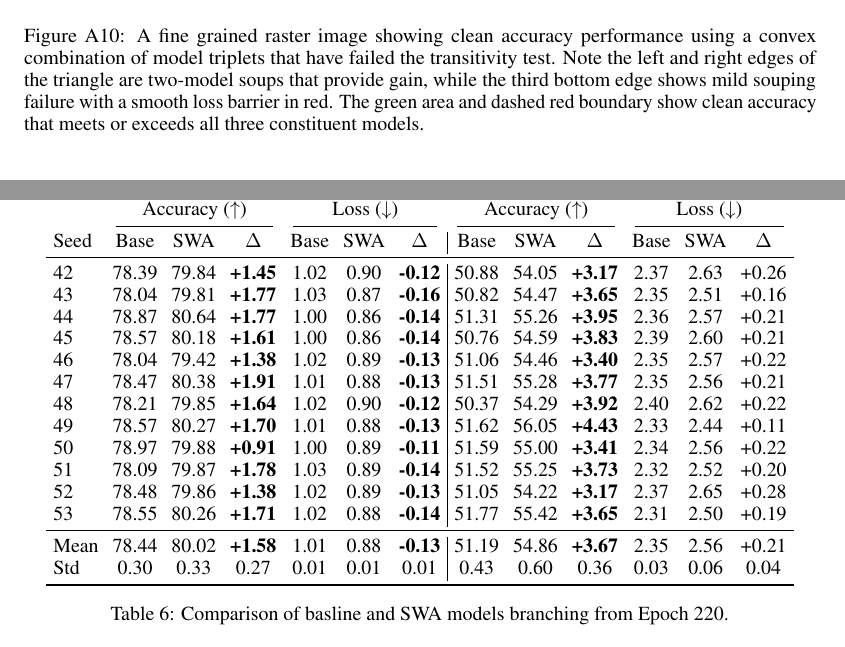
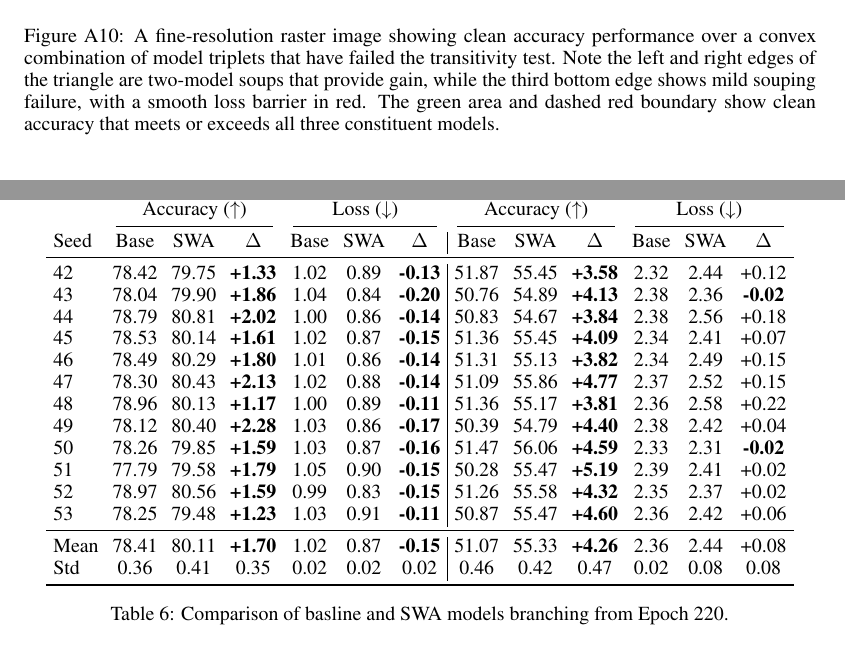
Before and after one commit to chipnbits/too-salty, a LaTeX paper (iclr_report/report.tex, which reads iclr_report/parts/5_appendix.tex): two parts of pages 12 and 14 of 15, joined at a grey line, cut so that both start at the same text. Compiled offline with pdfLaTeX.

Commit message:
simon revisions

```diff
--- a/iclr_report/parts/5_appendix.tex
+++ b/iclr_report/parts/5_appendix.tex
@@ -194,7 +194,7 @@ Epoch diff (BC) & $n$ & $p_{\text{fail}}$ \\
 \begin{figure}[H]
     \centering
     \includegraphics[width=0.95\linewidth]{./figures/ternary_simplex_all.pdf}
-    \caption{A fine grained raster image showing clean accuracy performance using a convex combination of model triplets that have failed the transitivity test. Note the left and right edges of the triangle are two-model soups that provide gain, while the third bottom edge shows mild souping failure with a smooth loss barrier in red. The green area and dashed red boundary show clean accuracy that meets or exceeds all three constituent models.}
+    \caption{A fine-resolution raster image showing clean accuracy performance over a convex combination of model triplets that have failed the transitivity test. Note the left and right edges of the triangle are two-model soups that provide gain, while the third bottom edge shows mild souping failure, with a smooth loss barrier in red. The green area and dashed red boundary show clean accuracy that meets or exceeds all three constituent models.}
     \label{fig:transitivity_failure_raster}
 \end{figure}
 
@@ -248,21 +248,21 @@ Baseline training was performed using the same hyper-parameters as in \ref{tab:h
 \cmidrule(lr){2-4} \cmidrule(lr){5-7} \cmidrule(lr){8-10} \cmidrule(lr){11-13}
 Seed & Base & SWA & $\Delta$ & Base & SWA & $\Delta$ & Base & SWA & $\Delta$ & Base & SWA & $\Delta$ \\
 \midrule
-42 & 78.39 & 79.84 & \textbf{+1.45} & 1.02 & 0.90 & \textbf{-0.12} & 50.88 & 54.05 & \textbf{+3.17} & 2.37 & 2.63 & +0.26 \\
-43 & 78.04 & 79.81 & \textbf{+1.77} & 1.03 & 0.87 & \textbf{-0.16} & 50.82 & 54.47 & \textbf{+3.65} & 2.35 & 2.51 & +0.16 \\
-44 & 78.87 & 80.64 & \textbf{+1.77} & 1.00 & 0.86 & \textbf{-0.14} & 51.31 & 55.26 & \textbf{+3.95} & 2.36 & 2.57 & +0.21 \\
-45 & 78.57 & 80.18 & \textbf{+1.61} & 1.00 & 0.86 & \textbf{-0.14} & 50.76 & 54.59 & \textbf{+3.83} & 2.39 & 2.60 & +0.21 \\
-46 & 78.04 & 79.42 & \textbf{+1.38} & 1.02 & 0.89 & \textbf{-0.13} & 51.06 & 54.46 & \textbf{+3.40} & 2.35 & 2.57 & +0.22 \\
-47 & 78.47 & 80.38 & \textbf{+1.91} & 1.01 & 0.88 & \textbf{-0.13} & 51.51 & 55.28 & \textbf{+3.77} & 2.35 & 2.56 & +0.21 \\
-48 & 78.21 & 79.85 & \textbf{+1.64} & 1.02 & 0.90 & \textbf{-0.12} & 50.37 & 54.29 & \textbf{+3.92} & 2.40 & 2.62 & +0.22 \\
-49 & 78.57 & 80.27 & \textbf{+1.70} & 1.01 & 0.88 & \textbf{-0.13} & 51.62 & 56.05 & \textbf{+4.43} & 2.33 & 2.44 & +0.11 \\
-50 & 78.97 & 79.88 & \textbf{+0.91} & 1.00 & 0.89 & \textbf{-0.11} & 51.59 & 55.00 & \textbf{+3.41} & 2.34 & 2.56 & +0.22 \\
-51 & 78.09 & 79.87 & \textbf{+1.78} & 1.03 & 0.89 & \textbf{-0.14} & 51.52 & 55.25 & \textbf{+3.73} & 2.32 & 2.52 & +0.20 \\
-52 & 78.48 & 79.86 & \textbf{+1.38} & 1.02 & 0.89 & \textbf{-0.13} & 51.05 & 54.22 & \textbf{+3.17} & 2.37 & 2.65 & +0.28 \\
-53 & 78.55 & 80.26 & \textbf{+1.71} & 1.02 & 0.88 & \textbf{-0.14} & 51.77 & 55.42 & \textbf{+3.65} & 2.31 & 2.50 & +0.19 \\
+42 & 78.42 & 79.75 & \textbf{+1.33} & 1.02 & 0.89 & \textbf{-0.13} & 51.87 & 55.45 & \textbf{+3.58} & 2.32 & 2.44 & +0.12 \\
+43 & 78.04 & 79.90 & \textbf{+1.86} & 1.04 & 0.84 & \textbf{-0.20} & 50.76 & 54.89 & \textbf{+4.13} & 2.38 & 2.36 & \textbf{-0.02} \\
+44 & 78.79 & 80.81 & \textbf{+2.02} & 1.00 & 0.86 & \textbf{-0.14} & 50.83 & 54.67 & \textbf{+3.84} & 2.38 & 2.56 & +0.18 \\
+45 & 78.53 & 80.14 & \textbf{+1.61} & 1.02 & 0.87 & \textbf{-0.15} & 51.36 & 55.45 & \textbf{+4.09} & 2.34 & 2.41 & +0.07 \\
+46 & 78.49 & 80.29 & \textbf{+1.80} & 1.01 & 0.86 & \textbf{-0.14} & 51.31 & 55.13 & \textbf{+3.82} & 2.34 & 2.49 & +0.15 \\
+47 & 78.30 & 80.43 & \textbf{+2.13} & 1.02 & 0.88 & \textbf{-0.14} & 51.09 & 55.86 & \textbf{+4.77} & 2.37 & 2.52 & +0.15 \\
+48 & 78.96 & 80.13 & \textbf{+1.17} & 1.00 & 0.89 & \textbf{-0.11} & 51.36 & 55.17 & \textbf{+3.81} & 2.36 & 2.58 & +0.22 \\
+49 & 78.12 & 80.40 & \textbf{+2.28} & 1.03 & 0.86 & \textbf{-0.17} & 50.39 & 54.79 & \textbf{+4.40} & 2.38 & 2.42 & +0.04 \\
+50 & 78.26 & 79.85 & \textbf{+1.59} & 1.03 & 0.87 & \textbf{-0.16} & 51.47 & 56.06 & \textbf{+4.59} & 2.33 & 2.31 & \textbf{-0.02} \\
+51 & 77.79 & 79.58 & \textbf{+1.79} & 1.05 & 0.90 & \textbf{-0.15} & 50.28 & 55.47 & \textbf{+5.19} & 2.39 & 2.41 & +0.02 \\
+52 & 78.97 & 80.56 & \textbf{+1.59} & 0.99 & 0.83 & \textbf{-0.15} & 51.26 & 55.58 & \textbf{+4.32} & 2.35 & 2.37 & +0.02 \\
+53 & 78.25 & 79.48 & \textbf{+1.23} & 1.03 & 0.91 & \textbf{-0.11} & 50.87 & 55.47 & \textbf{+4.60} & 2.36 & 2.42 & +0.06 \\
 \midrule
-Mean & 78.44 & 80.02 & \textbf{+1.58} & 1.01 & 0.88 & \textbf{-0.13} & 51.19 & 54.86 & \textbf{+3.67} & 2.35 & 2.56 & +0.21 \\
-Std & 0.30 & 0.33 & 0.27 & 0.01 & 0.01 & 0.01 & 0.43 & 0.60 & 0.36 & 0.03 & 0.06 & 0.04 \\
+Mean & 78.41 & 80.11 & \textbf{+1.70} & 1.02 & 0.87 & \textbf{-0.15} & 51.07 & 55.33 & \textbf{+4.26} & 2.36 & 2.44 & +0.08 \\
+Std & 0.36 & 0.41 & 0.35 & 0.02 & 0.02 & 0.02 & 0.46 & 0.42 & 0.47 & 0.02 & 0.08 & 0.08 \\
 \bottomrule
 \end{tabular}
 
```
Also changed, not shown: iclr_report/parts/5_appendix.tex (10 more changed lines).
